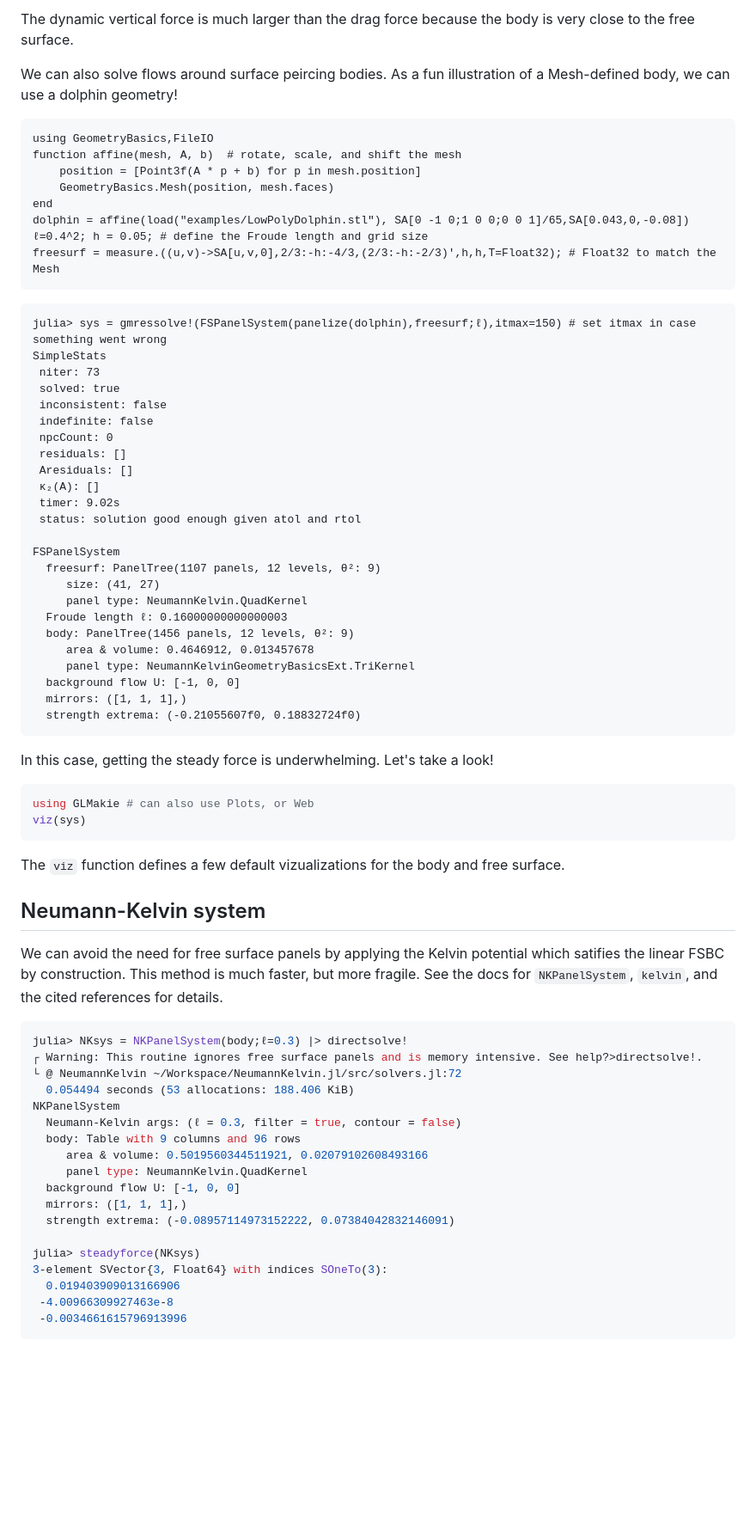
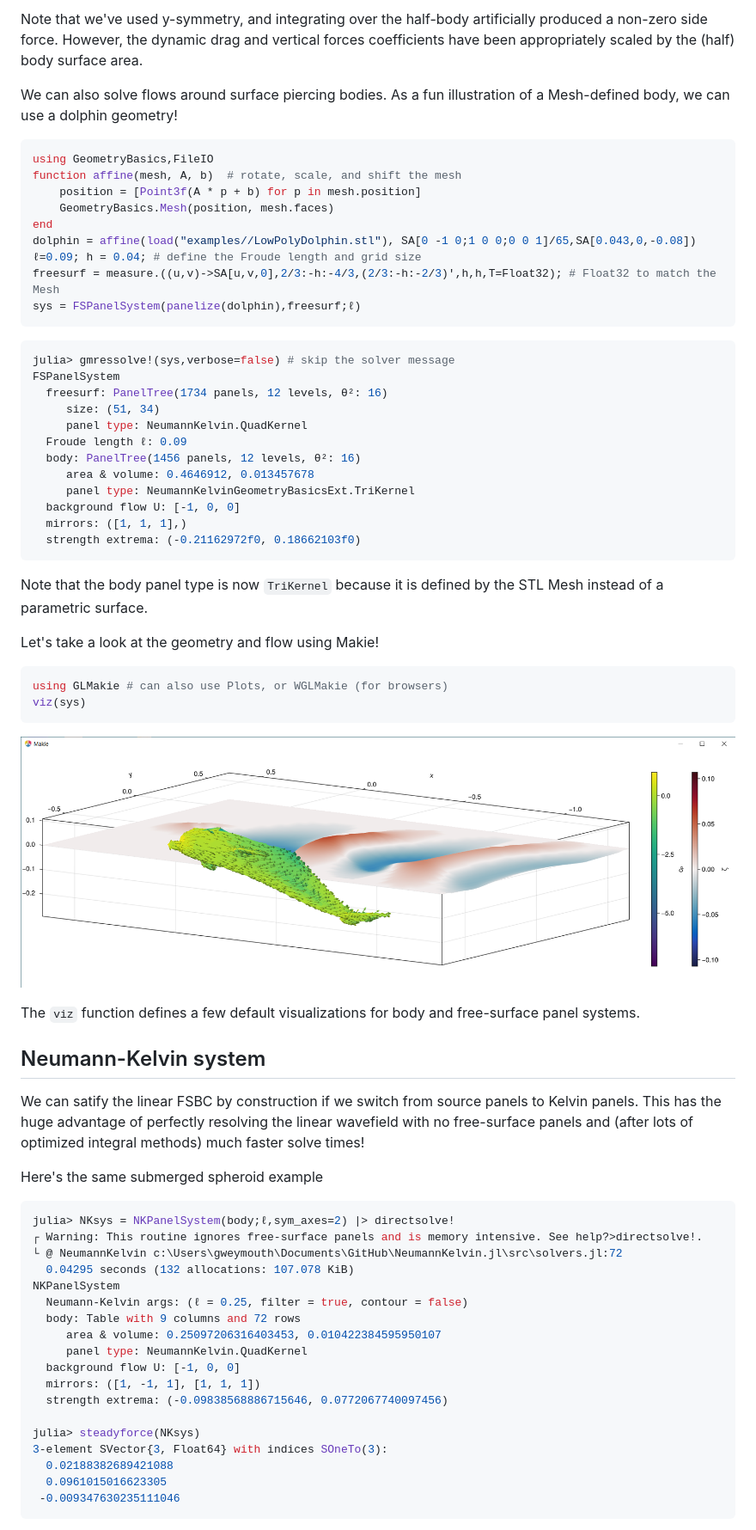
Before and after one commit to weymouth/NeumannKelvin.jl, a Markdown page: README.md, the part around the change printed below. Shown: that part at 86% size. Rendered like a GitHub page; pictures changed too: examples/dolphin_waves.png (added); blank space fills up the shorter version.

````diff
--- a/README.md
+++ b/README.md
@@ -165,70 +182,65 @@ julia> steadyforce(FSsys)
 ```
-The dynamic vertical force is much larger than the drag force because the body is very close to the free surface.
+Note that we've used y-symmetry, and integrating over the half-body artificially produced a non-zero side force. However, the dynamic drag and vertical forces coefficients have been appropriately scaled by the (half) body surface area.
 
-We can also solve flows around surface peircing bodies. As a fun illustration of a Mesh-defined body, we can use a dolphin geometry!
-```
+We can also solve flows around surface piercing bodies. As a fun illustration of a Mesh-defined body, we can use a dolphin geometry!
+```julia
 using GeometryBasics,FileIO
 function affine(mesh, A, b)  # rotate, scale, and shift the mesh
     position = [Point3f(A * p + b) for p in mesh.position]
     GeometryBasics.Mesh(position, mesh.faces)
 end
-dolphin = affine(load("examples/LowPolyDolphin.stl"), SA[0 -1 0;1 0 0;0 0 1]/65,SA[0.043,0,-0.08])
-ℓ=0.4^2; h = 0.05; # define the Froude length and grid size
+dolphin = affine(load("examples//LowPolyDolphin.stl"), SA[0 -1 0;1 0 0;0 0 1]/65,SA[0.043,0,-0.08])
+ℓ=0.09; h = 0.04; # define the Froude length and grid size
 freesurf = measure.((u,v)->SA[u,v,0],2/3:-h:-4/3,(2/3:-h:-2/3)',h,h,T=Float32); # Float32 to match the Mesh
+sys = FSPanelSystem(panelize(dolphin),freesurf;ℓ)
 ```
-```juia
-julia> sys = gmressolve!(FSPanelSystem(panelize(dolphin),freesurf;ℓ),itmax=150) # set itmax in case something went wrong
-SimpleStats
- niter: 73
- solved: true
- inconsistent: false
- indefinite: false
- npcCount: 0
- residuals: []
- Aresiduals: []
- κ₂(A): []
- timer: 9.02s
- status: solution good enough given atol and rtol
-
+```julia
+julia> gmressolve!(sys,verbose=false) # skip the solver message
 FSPanelSystem
-  freesurf: PanelTree(1107 panels, 12 levels, θ²: 9)
-     size: (41, 27)
+  freesurf: PanelTree(1734 panels, 12 levels, θ²: 16)
+     size: (51, 34)
      panel type: NeumannKelvin.QuadKernel
-  Froude length ℓ: 0.16000000000000003
-  body: PanelTree(1456 panels, 12 levels, θ²: 9)
+  Froude length ℓ: 0.09
+  body: PanelTree(1456 panels, 12 levels, θ²: 16)
      area & volume: 0.4646912, 0.013457678
      panel type: NeumannKelvinGeometryBasicsExt.TriKernel
   background flow U: [-1, 0, 0]
   mirrors: ([1, 1, 1],)
-  strength extrema: (-0.21055607f0, 0.18832724f0)
+  strength extrema: (-0.21162972f0, 0.18662103f0)
 ```
-In this case, getting the steady force is underwhelming. Let's take a look!
+Note that the body panel type is now `TriKernel` because it is defined by the STL Mesh instead of a parametric surface.
+
+Let's take a look at the geometry and flow using Makie!
 ```julia
-using GLMakie # can also use Plots, or Web
+using GLMakie # can also use Plots, or WGLMakie (for browsers)
 viz(sys)
 ```
-The `viz` function defines a few default vizualizations for the body and free surface.
+![FSPanelSystem used a STL dolphin Mesh](examples//dolphin_waves.png)
+
+The `viz` function defines a few default visualizations for body and free-surface panel systems.
 
 ## Neumann-Kelvin system
 
-We can avoid the need for free surface panels by applying the Kelvin potential which satifies the linear FSBC by construction. This method is much faster, but more fragile. See the docs for `NKPanelSystem`, `kelvin`, and the cited references for details.
+We can satify the linear FSBC by construction if we switch from source panels to Kelvin panels. This has the huge advantage of perfectly resolving the linear wavefield with no free-surface panels and (after lots of optimized integral methods) much faster solve times!
+
+Here's the same submerged spheroid example
 ```julia
-julia> NKsys = NKPanelSystem(body;ℓ=0.3) |> directsolve!
-┌ Warning: This routine ignores free surface panels and is memory intensive. See help?>directsolve!.
-└ @ NeumannKelvin ~/Workspace/NeumannKelvin.jl/src/solvers.jl:72
-  0.054494 seconds (53 allocations: 188.406 KiB)
+julia> NKsys = NKPanelSystem(body;ℓ,sym_axes=2) |> directsolve!
+┌ Warning: This routine ignores free-surface panels and is memory intensive. See help?>directsolve!.
+└ @ NeumannKelvin c:\Users\gweymouth\Documents\GitHub\NeumannKelvin.jl\src\solvers.jl:72
+  0.04295 seconds (132 allocations: 107.078 KiB)
 NKPanelSystem
-  Neumann-Kelvin args: (ℓ = 0.3, filter = true, contour = false)
-  body: Table with 9 columns and 96 rows
-     area & volume: 0.5019560344511921, 0.02079102608493166
+  Neumann-Kelvin args: (ℓ = 0.25, filter = true, contour = false)
+  body: Table with 9 columns and 72 rows
+     area & volume: 0.25097206316403453, 0.010422384595950107
      panel type: NeumannKelvin.QuadKernel
   background flow U: [-1, 0, 0]
-  mirrors: ([1, 1, 1],)
-  strength extrema: (-0.08957114973152222, 0.07384042832146091)
+  mirrors: ([1, -1, 1], [1, 1, 1])
+  strength extrema: (-0.09838568886715646, 0.0772067740097456)
 
 julia> steadyforce(NKsys)
 3-element SVector{3, Float64} with indices SOneTo(3):
-  0.019403909013166906
- -4.00966309927463e-8
- -0.0034661615796913996
+  0.02188382689421088
+  0.0961015016623305
+ -0.009347630235111046
 ```
````
Also changed, not shown: other parts of README.md (+71 -39 lines), examples/source-kelvin.png (renamed from source-kelvin.png), examples/wigley_waves.png (added), 1 other file.
